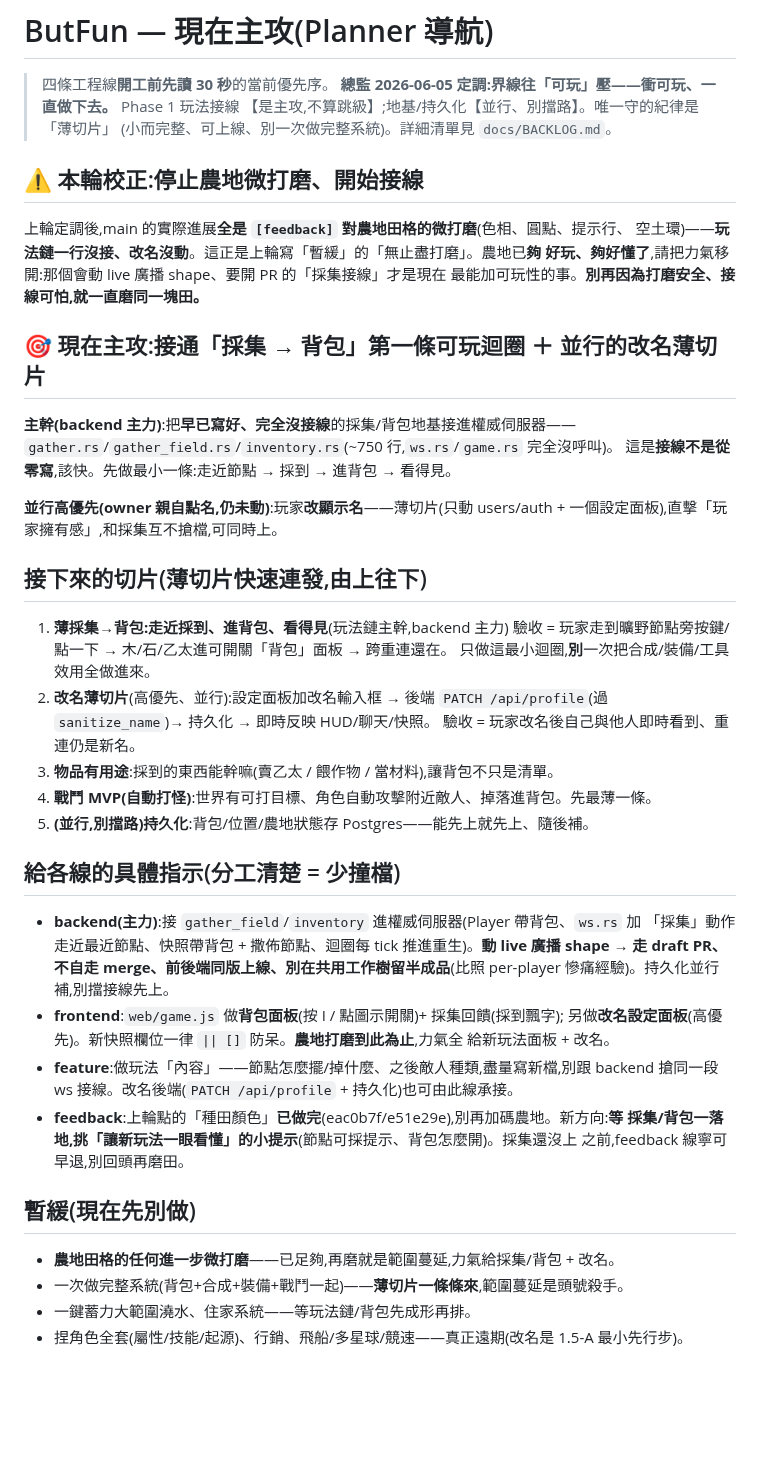
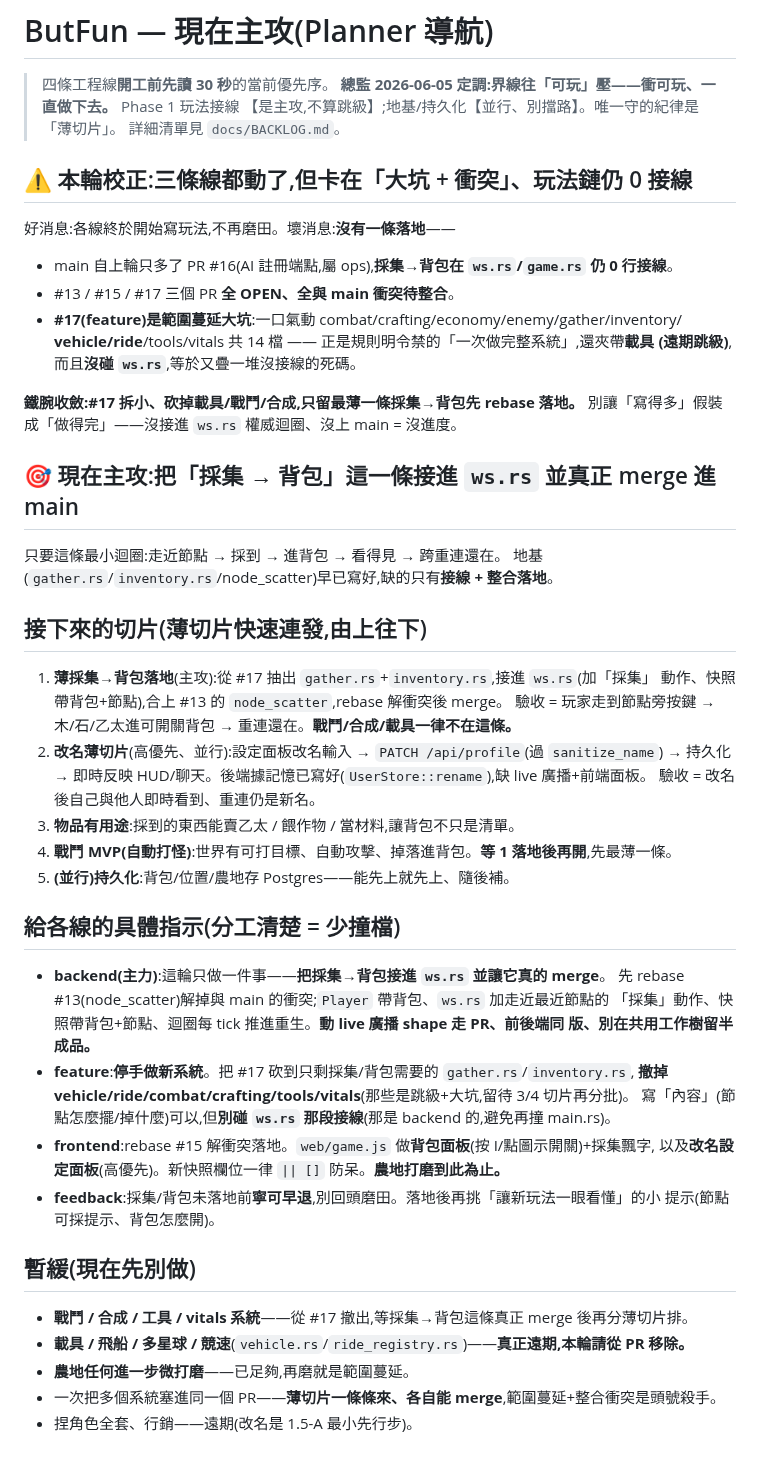
Before and after one commit to ShihShihDer/ButFun, a Markdown page: docs/PLAN.md, the part around the change. Drawn GitHub-style; blank space fills up the shorter version.

Commit message:
[planner] 三條線開始寫玩法卻全卡衝突;校正:#17 範圍蔓延+夾載具跳級,收斂成只接『採集→背包』一條進 ws.rs 並真正 merge

```diff
--- a/docs/PLAN.md
+++ b/docs/PLAN.md
@@ -2,55 +2,56 @@
 
 > 四條工程線**開工前先讀 30 秒**的當前優先序。
 > **總監 2026-06-05 定調:界線往「可玩」壓——衝可玩、一直做下去。** Phase 1 玩法接線
-> 【是主攻,不算跳級】;地基/持久化【並行、別擋路】。唯一守的紀律是「薄切片」
-> (小而完整、可上線、別一次做完整系統)。詳細清單見 `docs/BACKLOG.md`。
+> 【是主攻,不算跳級】;地基/持久化【並行、別擋路】。唯一守的紀律是「薄切片」。
+> 詳細清單見 `docs/BACKLOG.md`。
 
-## ⚠️ 本輪校正:停止農地微打磨、開始接線
+## ⚠️ 本輪校正:三條線都動了,但卡在「大坑 + 衝突」、玩法鏈仍 0 接線
 
-上輪定調後,main 的實際進展**全是 `[feedback]` 對農地田格的微打磨**(色相、圓點、提示行、
-空土環)——**玩法鏈一行沒接、改名沒動**。這正是上輪寫「暫緩」的「無止盡打磨」。農地已**夠
-好玩、夠好懂了**,請把力氣移開:那個會動 live 廣播 shape、要開 PR 的「採集接線」才是現在
-最能加可玩性的事。**別再因為打磨安全、接線可怕,就一直磨同一塊田。**
+好消息:各線終於開始寫玩法,不再磨田。壞消息:**沒有一條落地**——
+- main 自上輪只多了 PR #16(AI 註冊端點,屬 ops),**採集→背包在 `ws.rs`/`game.rs` 仍 0 行接線**。
+- #13 / #15 / #17 三個 PR **全 OPEN、全與 main 衝突待整合**。
+- **#17(feature)是範圍蔓延大坑**:一口氣動 combat/crafting/economy/enemy/gather/inventory/
+  **vehicle/ride**/tools/vitals 共 14 檔 —— 正是規則明令禁的「一次做完整系統」,還夾帶**載具
+  (遠期跳級)**,而且**沒碰 `ws.rs`**,等於又疊一堆沒接線的死碼。
 
-## 🎯 現在主攻:接通「採集 → 背包」第一條可玩迴圈 ＋ 並行的改名薄切片
+**鐵腕收斂:#17 拆小、砍掉載具/戰鬥/合成,只留最薄一條採集→背包先 rebase 落地。**
+別讓「寫得多」假裝成「做得完」——沒接進 `ws.rs` 權威迴圈、沒上 main = 沒進度。
 
-**主幹(backend 主力)**:把**早已寫好、完全沒接線**的採集/背包地基接進權威伺服器——
-`gather.rs`/`gather_field.rs`/`inventory.rs`(~750 行,`ws.rs`/`game.rs` 完全沒呼叫)。
-這是**接線不是從零寫**,該快。先做最小一條:走近節點 → 採到 → 進背包 → 看得見。
+## 🎯 現在主攻:把「採集 → 背包」**這一條**接進 `ws.rs` 並真正 merge 進 main
 
-**並行高優先(owner 親自點名,仍未動)**:玩家**改顯示名**——薄切片(只動 users/auth +
-一個設定面板),直擊「玩家擁有感」,和採集互不搶檔,可同時上。
+只要這條最小迴圈:走近節點 → 採到 → 進背包 → 看得見 → 跨重連還在。
+地基(`gather.rs`/`inventory.rs`/node_scatter)早已寫好,缺的只有**接線 + 整合落地**。
 
 ## 接下來的切片(薄切片快速連發,由上往下)
 
-1. **薄採集→背包:走近採到、進背包、看得見**(玩法鏈主幹,backend 主力)
-   驗收 = 玩家走到曠野節點旁按鍵/點一下 → 木/石/乙太進可開關「背包」面板 → 跨重連還在。
-   只做這最小迴圈,**別**一次把合成/裝備/工具效用全做進來。
-2. **改名薄切片**(高優先、並行):設定面板加改名輸入框 → 後端 `PATCH /api/profile`(過
-   `sanitize_name`)→ 持久化 → 即時反映 HUD/聊天/快照。
-   驗收 = 玩家改名後自己與他人即時看到、重連仍是新名。
-3. **物品有用途**:採到的東西能幹嘛(賣乙太 / 餵作物 / 當材料),讓背包不只是清單。
-4. **戰鬥 MVP(自動打怪)**:世界有可打目標、角色自動攻擊附近敵人、掉落進背包。先最薄一條。
-5. **(並行,別擋路)持久化**:背包/位置/農地狀態存 Postgres——能先上就先上、隨後補。
+1. **薄採集→背包落地**(主攻):從 #17 抽出 `gather.rs`+`inventory.rs`,接進 `ws.rs`(加「採集」
+   動作、快照帶背包+節點),合上 #13 的 `node_scatter`,rebase 解衝突後 merge。
+   驗收 = 玩家走到節點旁按鍵 → 木/石/乙太進可開關背包 → 重連還在。**戰鬥/合成/載具一律不在這條。**
+2. **改名薄切片**(高優先、並行):設定面板改名輸入 → `PATCH /api/profile`(過 `sanitize_name`)
+   → 持久化 → 即時反映 HUD/聊天。後端據記憶已寫好(`UserStore::rename`),缺 live 廣播+前端面板。
+   驗收 = 改名後自己與他人即時看到、重連仍是新名。
+3. **物品有用途**:採到的東西能賣乙太 / 餵作物 / 當材料,讓背包不只是清單。
+4. **戰鬥 MVP(自動打怪)**:世界有可打目標、自動攻擊、掉落進背包。**等 1 落地後再開**,先最薄一條。
+5. **(並行)持久化**:背包/位置/農地存 Postgres——能先上就先上、隨後補。
 
 ## 給各線的具體指示(分工清楚 = 少撞檔)
 
-- **backend(主力)**:接 `gather_field`/`inventory` 進權威伺服器(Player 帶背包、`ws.rs` 加
-  「採集」動作走近最近節點、快照帶背包 + 撒佈節點、迴圈每 tick 推進重生)。**動 live 廣播
-  shape → 走 draft PR、不自走 merge、前後端同版上線、別在共用工作樹留半成品**(比照
-  per-player 慘痛經驗)。持久化並行補,別擋接線先上。
-- **frontend**:`web/game.js` 做**背包面板**(按 I / 點圖示開關)+ 採集回饋(採到飄字);
-  另做**改名設定面板**(高優先)。新快照欄位一律 `|| []` 防呆。**農地打磨到此為止**,力氣全
-  給新玩法面板 + 改名。
-- **feature**:做玩法「內容」——節點怎麼擺/掉什麼、之後敵人種類,盡量寫新檔,別跟 backend
-  搶同一段 ws 接線。改名後端(`PATCH /api/profile` + 持久化)也可由此線承接。
-- **feedback**:上輪點的「種田顏色」**已做完**(eac0b7f/e51e29e),別再加碼農地。新方向:**等
-  採集/背包一落地,挑「讓新玩法一眼看懂」的小提示**(節點可採提示、背包怎麼開)。採集還沒上
-  之前,feedback 線寧可早退,別回頭再磨田。
+- **backend(主力)**:這輪只做一件事——**把採集→背包接進 `ws.rs` 並讓它真的 merge**。
+  先 rebase #13(node_scatter)解掉與 main 的衝突;`Player` 帶背包、`ws.rs` 加走近最近節點的
+  「採集」動作、快照帶背包+節點、迴圈每 tick 推進重生。**動 live 廣播 shape 走 PR、前後端同
+  版、別在共用工作樹留半成品。**
+- **feature**:**停手做新系統**。把 #17 砍到只剩採集/背包需要的 `gather.rs`/`inventory.rs`,
+  **撤掉 vehicle/ride/combat/crafting/tools/vitals**(那些是跳級+大坑,留待 3/4 切片再分批)。
+  寫「內容」(節點怎麼擺/掉什麼)可以,但**別碰 `ws.rs` 那段接線**(那是 backend 的,避免再撞 main.rs)。
+- **frontend**:rebase #15 解衝突落地。`web/game.js` 做**背包面板**(按 I/點圖示開關)+採集飄字,
+  以及**改名設定面板**(高優先)。新快照欄位一律 `|| []` 防呆。**農地打磨到此為止。**
+- **feedback**:採集/背包未落地前**寧可早退**,別回頭磨田。落地後再挑「讓新玩法一眼看懂」的小
+  提示(節點可採提示、背包怎麼開)。
 
 ## 暫緩(現在先別做)
 
-- **農地田格的任何進一步微打磨**——已足夠,再磨就是範圍蔓延,力氣給採集/背包 + 改名。
-- 一次做完整系統(背包+合成+裝備+戰鬥一起)——**薄切片一條條來**,範圍蔓延是頭號殺手。
-- 一鍵蓄力大範圍澆水、住家系統——等玩法鏈/背包先成形再排。
-- 捏角色全套(屬性/技能/起源)、行銷、飛船/多星球/競速——真正遠期(改名是 1.5-A 最小先行步)。
+- **戰鬥 / 合成 / 工具 / vitals 系統**——從 #17 撤出,等採集→背包這條真正 merge 後再分薄切片排。
+- **載具 / 飛船 / 多星球 / 競速**(`vehicle.rs`/`ride_registry.rs`)——**真正遠期,本輪請從 PR 移除。**
+- **農地任何進一步微打磨**——已足夠,再磨就是範圍蔓延。
+- 一次把多個系統塞進同一個 PR——**薄切片一條條來、各自能 merge**,範圍蔓延+整合衝突是頭號殺手。
+- 捏角色全套、行銷——遠期(改名是 1.5-A 最小先行步)。
```
